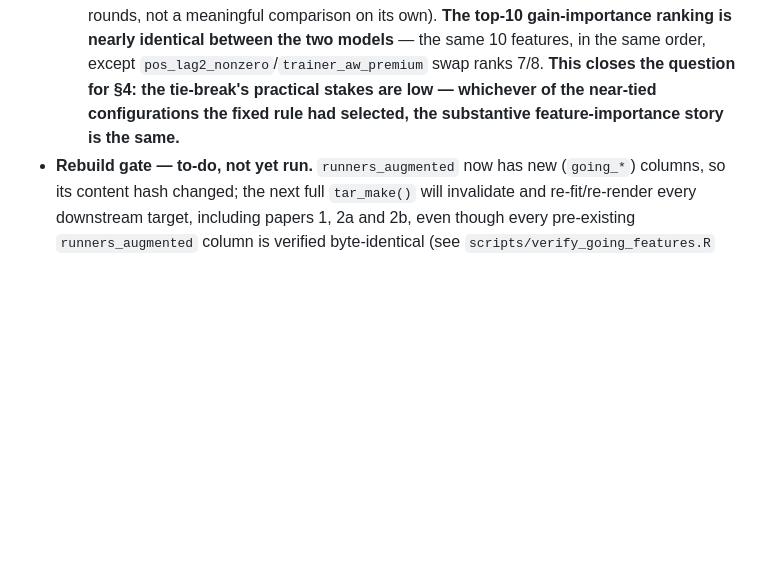
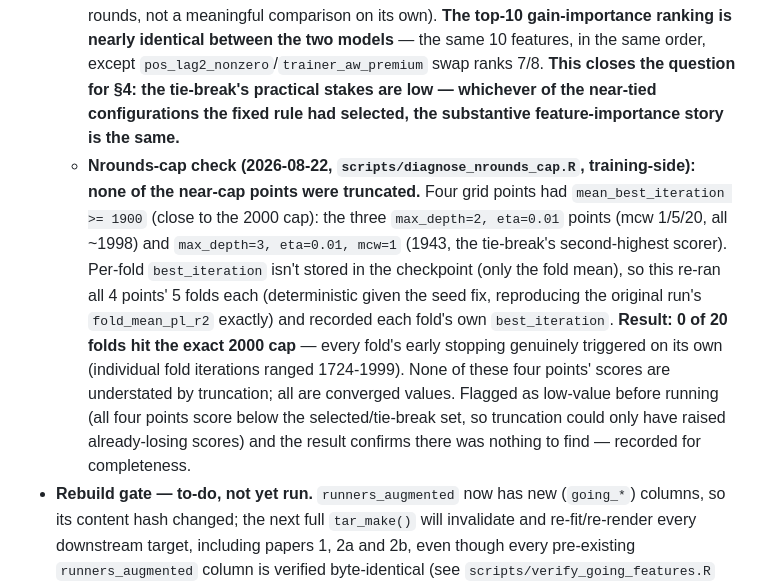
Before and after one commit to gillenpj/awracing, a Markdown page: CLAUDE.md, the part around the change. Rendered like a GitHub page; blank space fills up the shorter version.

Commit message:
Record nrounds-cap check: none of the 4 near-cap points were truncated
Re-ran the 4 grid points with mean_best_iteration >= 1900 (three
depth=2/eta=0.01 points and the depth=3/eta=0.01/mcw=1 tie-break
contender) with per-fold instrumentation, since the checkpoint only
stores the fold mean. 0 of 20 folds hit the exact 2000-round cap --
every fold's early stopping genuinely triggered on its own. No score
in the grid is understated by truncation.

Co-Authored-By: Claude Sonnet 5 <noreply@anthropic.com>

```diff
--- a/CLAUDE.md
+++ b/CLAUDE.md
@@ -1577,6 +1577,23 @@ stage $s$, win probabilities a softmax over the field — matches papers
     the question for §4: the tie-break's practical stakes are low —
     whichever of the near-tied configurations the fixed rule had
     selected, the substantive feature-importance story is the same.**
+  - **Nrounds-cap check (2026-08-22, `scripts/diagnose_nrounds_cap.R`,
+    training-side): none of the near-cap points were truncated.** Four
+    grid points had `mean_best_iteration >= 1900` (close to the 2000
+    cap): the three `max_depth=2, eta=0.01` points (mcw 1/5/20, all
+    ~1998) and `max_depth=3, eta=0.01, mcw=1` (1943, the tie-break's
+    second-highest scorer). Per-fold `best_iteration` isn't stored in
+    the checkpoint (only the fold mean), so this re-ran all 4 points'
+    5 folds each (deterministic given the seed fix, reproducing the
+    original run's `fold_mean_pl_r2` exactly) and recorded each fold's
+    own `best_iteration`. **Result: 0 of 20 folds hit the exact 2000
+    cap** — every fold's early stopping genuinely triggered on its own
+    (individual fold iterations ranged 1724-1999). None of these four
+    points' scores are understated by truncation; all are converged
+    values. Flagged as low-value before running (all four points score
+    below the selected/tie-break set, so truncation could only have
+    raised already-losing scores) and the result confirms there was
+    nothing to find — recorded for completeness.
 - **Rebuild gate — to-do, not yet run.** `runners_augmented` now has new
   (`going_*`) columns, so its content hash changed; the next full
   `tar_make()` will invalidate and re-fit/re-render every downstream
```
